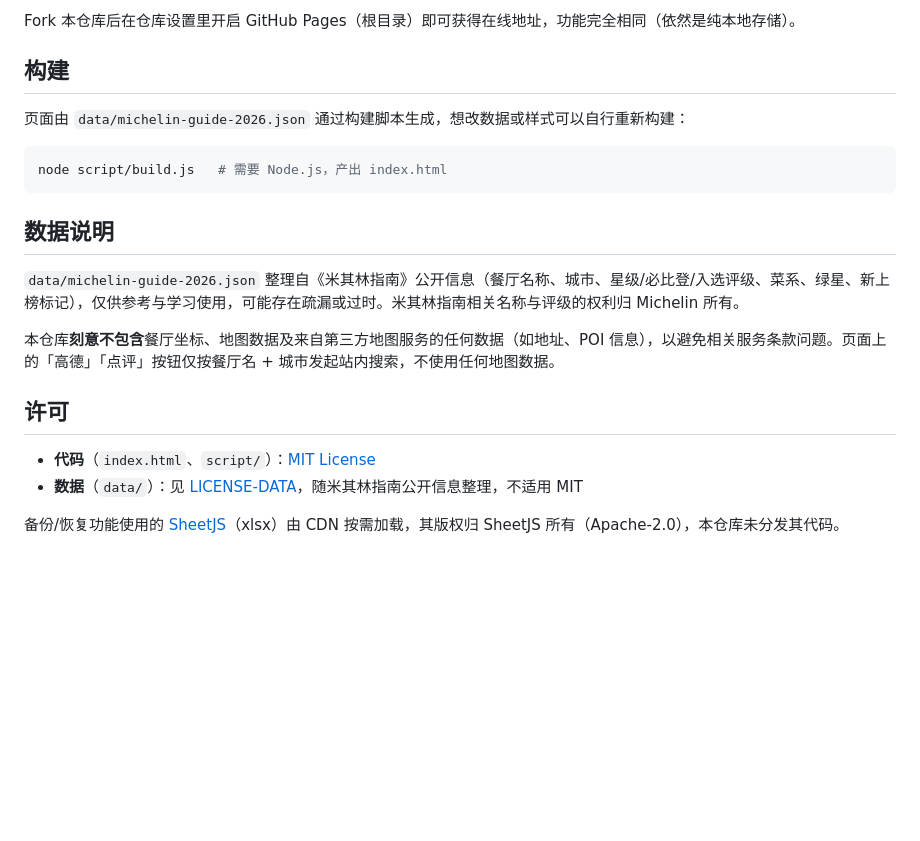
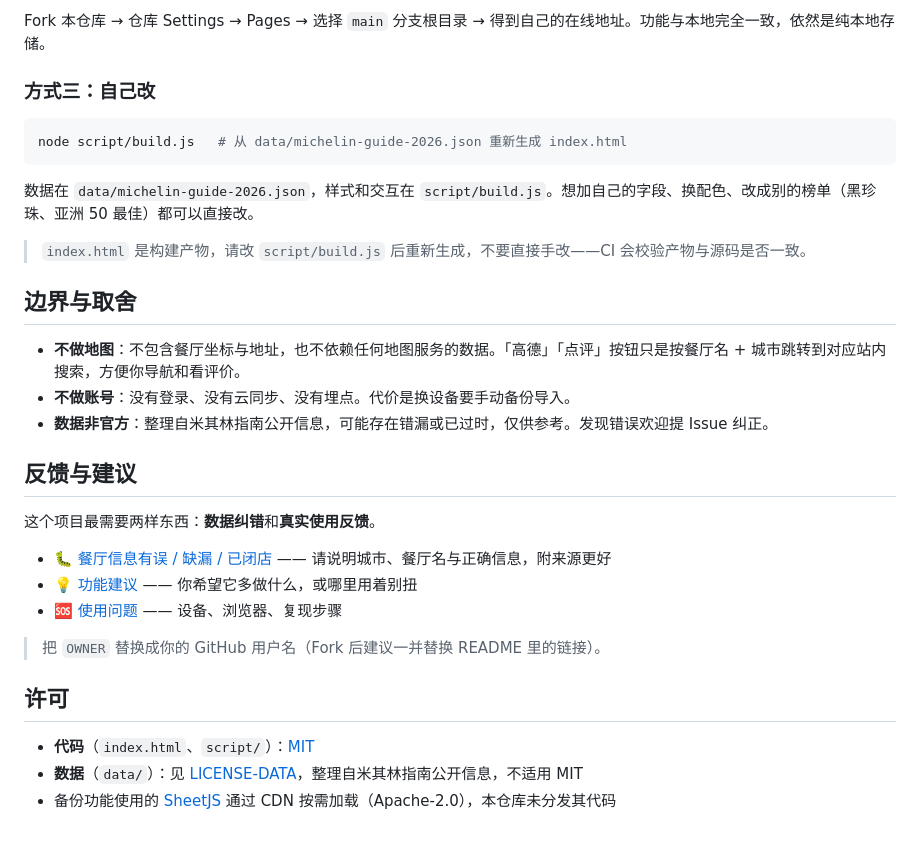
Before and after one commit to nonlinearHuman/michelin-checklist-2026, a Markdown page: README.md, the part around one of its changes. Drawn GitHub-style; blank space fills up the shorter version.

````diff
--- a/README.md
+++ b/README.md
@@ -23,23 +54,34 @@
 
-Fork 本仓库后在仓库设置里开启 GitHub Pages（根目录）即可获得在线地址，功能完全相同（依然是纯本地存储）。
+Fork 本仓库 → 仓库 Settings → Pages → 选择 `main` 分支根目录 → 得到自己的在线地址。功能与本地完全一致，依然是纯本地存储。
 
-## 构建
-
-页面由 `data/michelin-guide-2026.json` 通过构建脚本生成，想改数据或样式可以自行重新构建：
+### 方式三：自己改
 
 ```bash
-node script/build.js   # 需要 Node.js，产出 index.html
+node script/build.js   # 从 data/michelin-guide-2026.json 重新生成 index.html
 ```
 
-## 数据说明
+数据在 `data/michelin-guide-2026.json`，样式和交互在 `script/build.js`。想加自己的字段、换配色、改成别的榜单（黑珍珠、亚洲 50 最佳）都可以直接改。
 
-`data/michelin-guide-2026.json` 整理自《米其林指南》公开信息（餐厅名称、城市、星级/必比登/入选评级、菜系、绿星、新上榜标记），仅供参考与学习使用，可能存在疏漏或过时。米其林指南相关名称与评级的权利归 Michelin 所有。
+> `index.html` 是构建产物，请改 `script/build.js` 后重新生成，不要直接手改——CI 会校验产物与源码是否一致。
 
-本仓库**刻意不包含**餐厅坐标、地图数据及来自第三方地图服务的任何数据（如地址、POI 信息），以避免相关服务条款问题。页面上的「高德」「点评」按钮仅按餐厅名 + 城市发起站内搜索，不使用任何地图数据。
+## 边界与取舍
+
+- **不做地图**：不包含餐厅坐标与地址，也不依赖任何地图服务的数据。「高德」「点评」按钮只是按餐厅名 + 城市跳转到对应站内搜索，方便你导航和看评价。
+- **不做账号**：没有登录、没有云同步、没有埋点。代价是换设备要手动备份导入。
+- **数据非官方**：整理自米其林指南公开信息，可能存在错漏或已过时，仅供参考。发现错误欢迎提 Issue 纠正。
+
+## 反馈与建议
+
+这个项目最需要两样东西：**数据纠错**和**真实使用反馈**。
+
+- 🐛 [餐厅信息有误 / 缺漏 / 已闭店](https://github.com/OWNER/michelin-checklist-2026/issues/new?template=data-correction.yml) —— 请说明城市、餐厅名与正确信息，附来源更好
+- 💡 [功能建议](https://github.com/OWNER/michelin-checklist-2026/issues/new?template=feature-request.yml) —— 你希望它多做什么，或哪里用着别扭
+- 🆘 [使用问题](https://github.com/OWNER/michelin-checklist-2026/issues/new?template=bug-report.yml) —— 设备、浏览器、复现步骤
+
+> 把 `OWNER` 替换成你的 GitHub 用户名（Fork 后建议一并替换 README 里的链接）。
 
 ## 许可
 
-- **代码**（`index.html`、`script/`）：[MIT License](./LICENSE)
-- **数据**（`data/`）：见 [LICENSE-DATA](./LICENSE-DATA.md)，随米其林指南公开信息整理，不适用 MIT
-
-备份/恢复功能使用的 [SheetJS](https://sheetjs.com)（xlsx）由 CDN 按需加载，其版权归 SheetJS 所有（Apache-2.0），本仓库未分发其代码。
+- **代码**（`index.html`、`script/`）：[MIT](./LICENSE)
+- **数据**（`data/`）：见 [LICENSE-DATA](./LICENSE-DATA.md)，整理自米其林指南公开信息，不适用 MIT
+- 备份功能使用的 [SheetJS](https://sheetjs.com) 通过 CDN 按需加载（Apache-2.0），本仓库未分发其代码
````
Also changed, not shown: other parts of README.md (+42 -11 lines), docs/announcement.md (added, +116 -0 lines), docs/screenshot-desktop.png (added), docs/screenshot-mobile.png (added), 7 other files.
